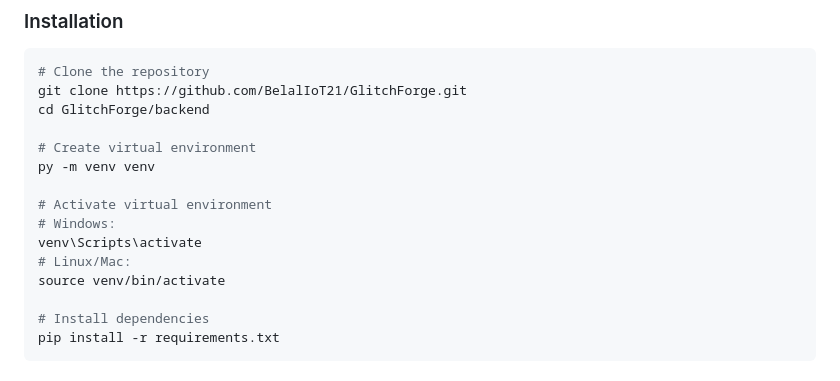
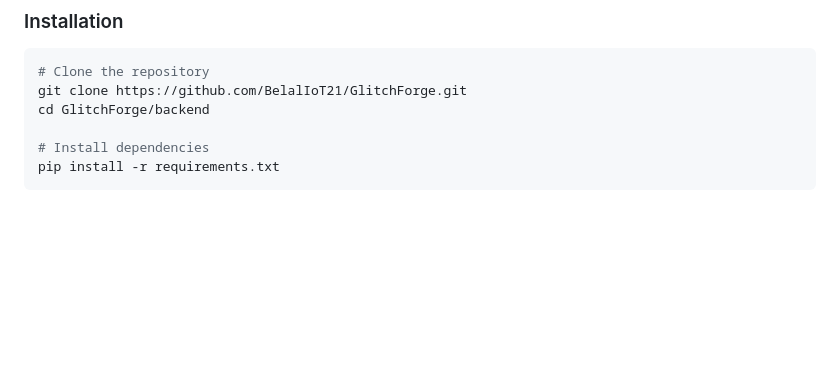
Before and after one commit to BelalIoT21/GlitchForge, a Markdown page: README.md, the part around the change. GitHub-like rendering; blank space fills up the shorter version.

Commit message:
Update README to remove virtual environment setup
Removed instructions for creating and activating a virtual environment.

```diff
--- a/README.md
+++ b/README.md
@@ -109,15 +109,6 @@ GlitchForge/
 # Clone the repository
 git clone https://github.com/BelalIoT21/GlitchForge.git
 cd GlitchForge/backend
-
-# Create virtual environment
-py -m venv venv
-
-# Activate virtual environment
-# Windows:
-venv\Scripts\activate
-# Linux/Mac:
-source venv/bin/activate
 
 # Install dependencies
 pip install -r requirements.txt
```
